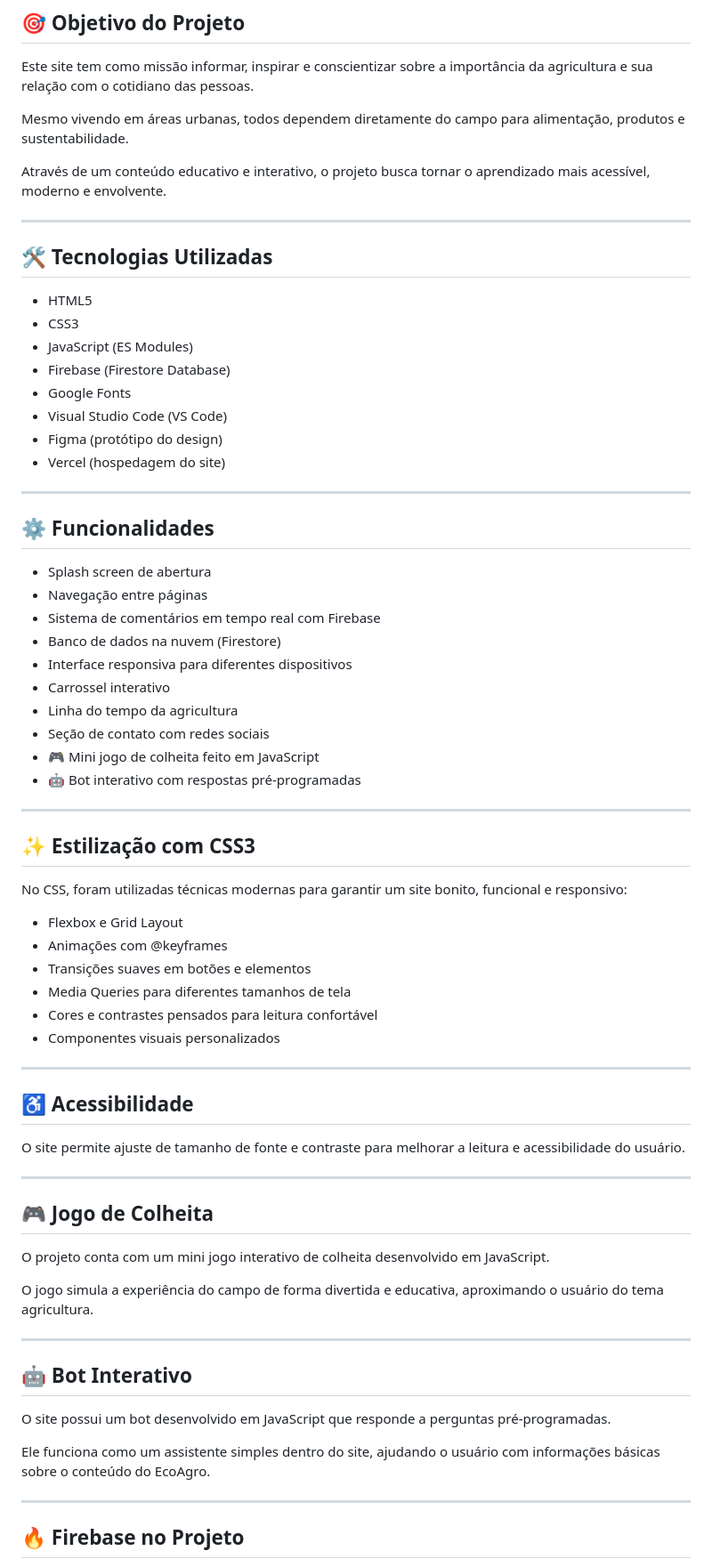
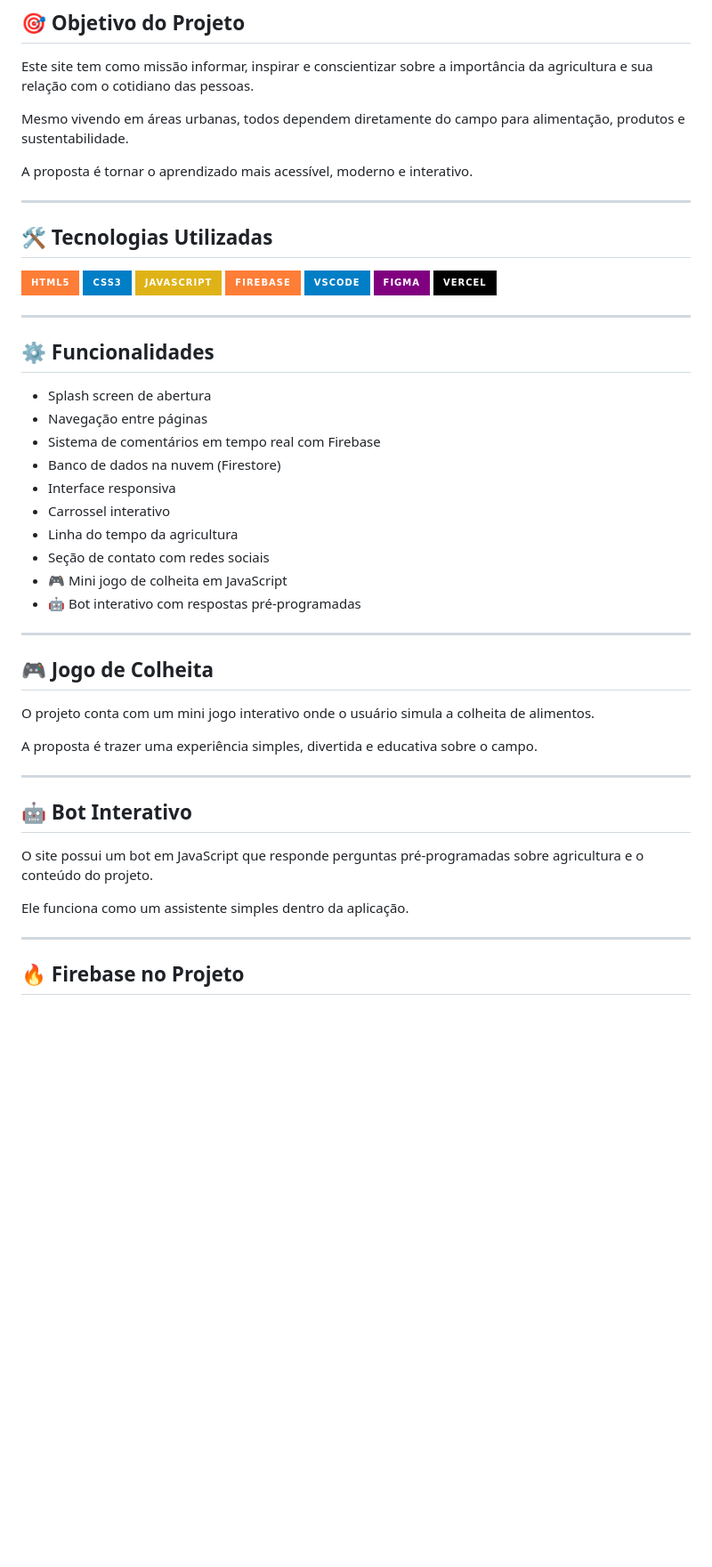
Before and after one commit to Melissa-RossaP/EcoAgro, a Markdown page: README.md, the part around one of its changes. Shown at 89% size. GitHub-like rendering; badges without logos; blank space fills up the shorter version.

```diff
--- a/README.md
+++ b/README.md
@@ -16,20 +16,19 @@ Este site tem como missão informar, inspirar e conscientizar sobre a importânc
 
 Mesmo vivendo em áreas urbanas, todos dependem diretamente do campo para alimentação, produtos e sustentabilidade.
 
-Através de um conteúdo educativo e interativo, o projeto busca tornar o aprendizado mais acessível, moderno e envolvente.
+A proposta é tornar o aprendizado mais acessível, moderno e interativo.
 
 ---
 
 ## 🛠 Tecnologias Utilizadas
 
-- HTML5
-- CSS3
-- JavaScript (ES Modules)
-- Firebase (Firestore Database)
-- Google Fonts
-- Visual Studio Code (VS Code)
-- Figma (protótipo do design)
-- Vercel (hospedagem do site)
+![HTML5](https://img.shields.io/badge/HTML5-orange?style=for-the-badge&logo=html5)
+![CSS3](https://img.shields.io/badge/CSS3-blue?style=for-the-badge&logo=css3)
+![JavaScript](https://img.shields.io/badge/JavaScript-yellow?style=for-the-badge&logo=javascript)
+![Firebase](https://img.shields.io/badge/Firebase-orange?style=for-the-badge&logo=firebase)
+![VS Code](https://img.shields.io/badge/VSCode-blue?style=for-the-badge&logo=visualstudiocode)
+![Figma](https://img.shields.io/badge/Figma-purple?style=for-the-badge&logo=figma)
+![Vercel](https://img.shields.io/badge/Vercel-black?style=for-the-badge&logo=vercel)
 
 ---
 
@@ -39,47 +38,28 @@ Através de um conteúdo educativo e interativo, o projeto busca tornar o aprend
 - Navegação entre páginas
 - Sistema de comentários em tempo real com Firebase
 - Banco de dados na nuvem (Firestore)
-- Interface responsiva para diferentes dispositivos
+- Interface responsiva
 - Carrossel interativo
 - Linha do tempo da agricultura
 - Seção de contato com redes sociais
-- 🎮 Mini jogo de colheita feito em JavaScript
+- 🎮 Mini jogo de colheita em JavaScript
 - 🤖 Bot interativo com respostas pré-programadas
-
----
-
-## ✨ Estilização com CSS3
-
-No CSS, foram utilizadas técnicas modernas para garantir um site bonito, funcional e responsivo:
-
-- Flexbox e Grid Layout
-- Animações com @keyframes
-- Transições suaves em botões e elementos
-- Media Queries para diferentes tamanhos de tela
-- Cores e contrastes pensados para leitura confortável
-- Componentes visuais personalizados
-
----
-
-## ♿ Acessibilidade
-
-O site permite ajuste de tamanho de fonte e contraste para melhorar a leitura e acessibilidade do usuário.
 
 ---
 
 ## 🎮 Jogo de Colheita
 
-O projeto conta com um mini jogo interativo de colheita desenvolvido em JavaScript.
+O projeto conta com um mini jogo interativo onde o usuário simula a colheita de alimentos.
 
-O jogo simula a experiência do campo de forma divertida e educativa, aproximando o usuário do tema agricultura.
+A proposta é trazer uma experiência simples, divertida e educativa sobre o campo.
 
 ---
 
 ## 🤖 Bot Interativo
 
-O site possui um bot desenvolvido em JavaScript que responde a perguntas pré-programadas.
+O site possui um bot em JavaScript que responde perguntas pré-programadas sobre agricultura e o conteúdo do projeto.
 
-Ele funciona como um assistente simples dentro do site, ajudando o usuário com informações básicas sobre o conteúdo do EcoAgro.
+Ele funciona como um assistente simples dentro da aplicação.
 
 ---
 
```
Also changed, not shown: other parts of README.md (+15 -54 lines).
